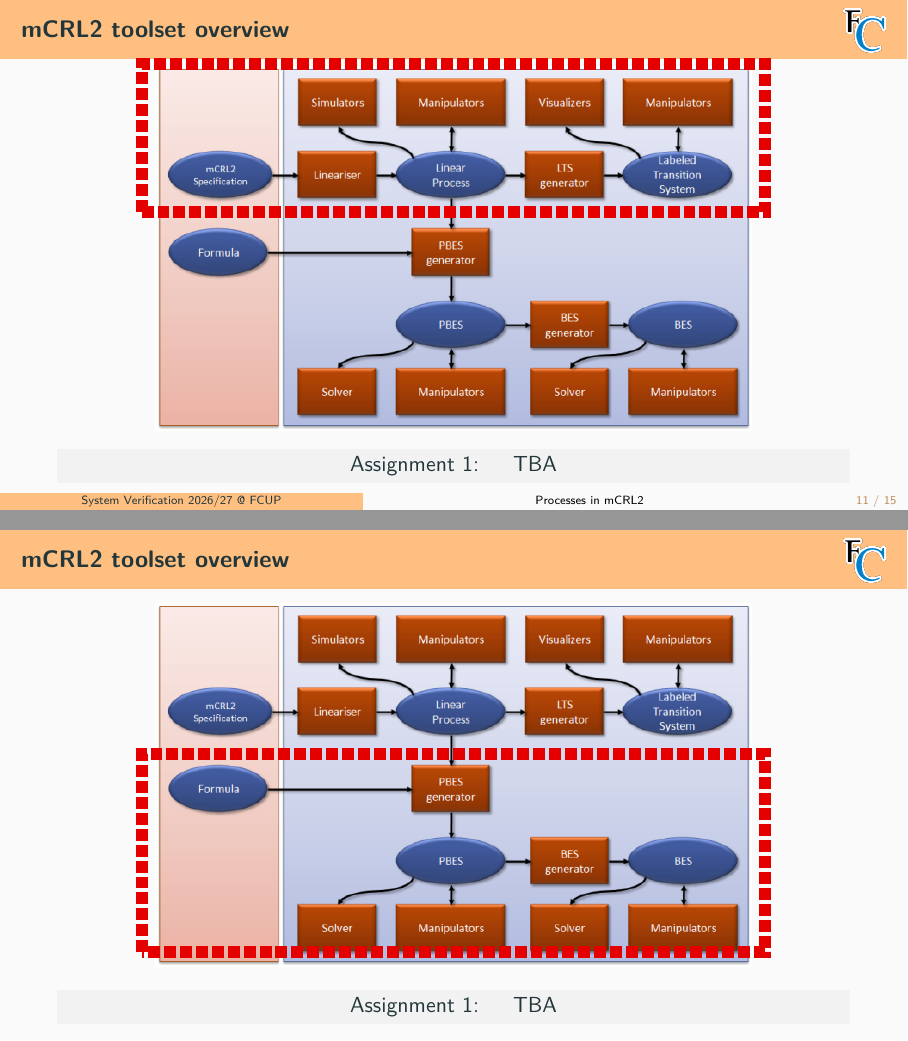
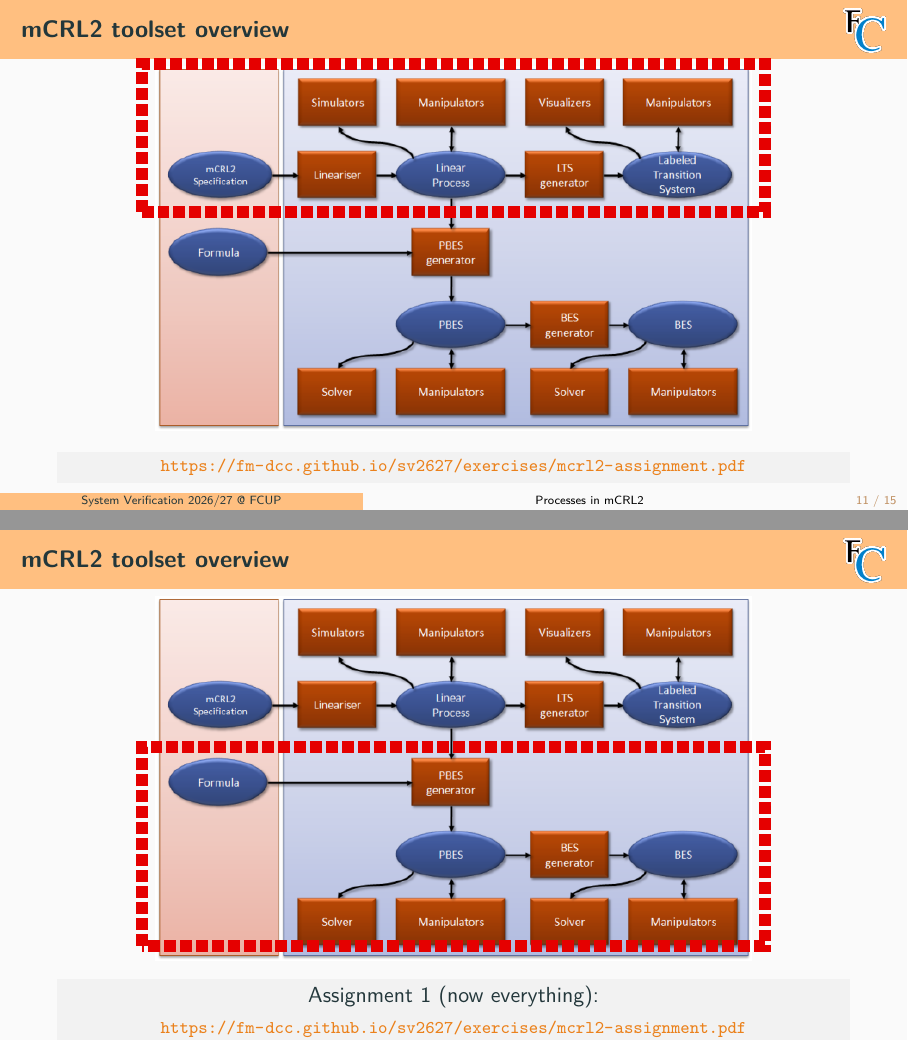
Before and after one commit to FM-DCC/sv2627, LaTeX slides (slides/3-mcrl2.tex): pages 12 and 17 of 17, joined at a grey line. Compiled offline with pdfLaTeX.

Commit message:
tweaks to slides

```diff
--- a/slides/3-mcrl2.tex
+++ b/slides/3-mcrl2.tex
@@ -378,8 +378,8 @@ eqn
   \begin{block}{}\centering
     % Tutorial: \url{https://dcc-fm.github.io/sv2526/exercises/adventurers/adventurers-tutorial-mcrl2.zip}
     % //
-    Assignment 1: ~~ TBA
-  % \mbox{\alert{\footnotesize\url{https://fm-dcc.github.io/sv2526/exercises/mcrl2-assignment.zip}}}
+    % Assignment 1: ~~ TBA
+  \mbox{\alert{\footnotesize\url{https://fm-dcc.github.io/sv2627/exercises/mcrl2-assignment.pdf}}}
   \end{block}
 %
   % \\[-4mm]
@@ -515,9 +515,9 @@ $OP = \{\mcode{=>},\mcode{\&\&},\mcode{||}\}$
   \end{tikzpicture}
   \\[-10mm]
   \begin{block}{}\centering
-    Assignment 1: ~~ TBA
-    % Assignment 1 (now everything): ~~
-  % \mbox{\alert{\footnotesize\url{https://fm-dcc.github.io/sv2627/exercises/mcrl2-assignment.pdf}}}
+    % Assignment 1: ~~ TBA
+    Assignment 1 (now everything): ~~
+  \mbox{\alert{\footnotesize\url{https://fm-dcc.github.io/sv2627/exercises/mcrl2-assignment.pdf}}}
 
   \end{block}
 \end{slide}
```
Also changed, not shown: slides/4-modal-logic.tex (+1 -1 lines), slides/3-mcrl2.pdf, slides/4-modal-logic.pdf.
